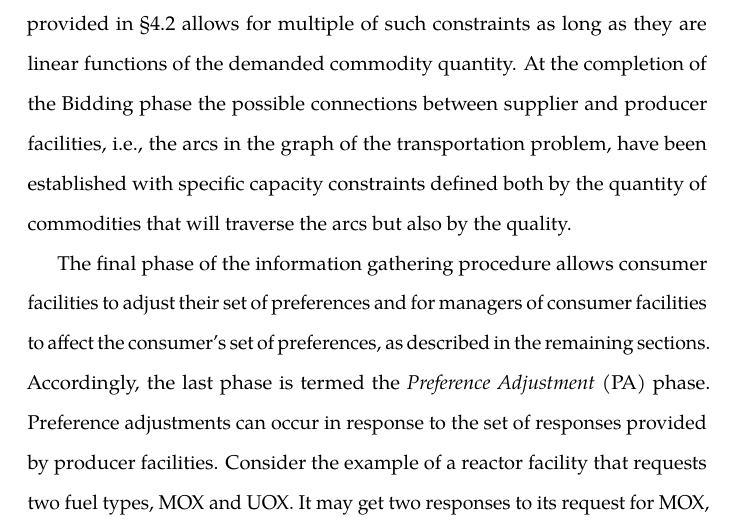
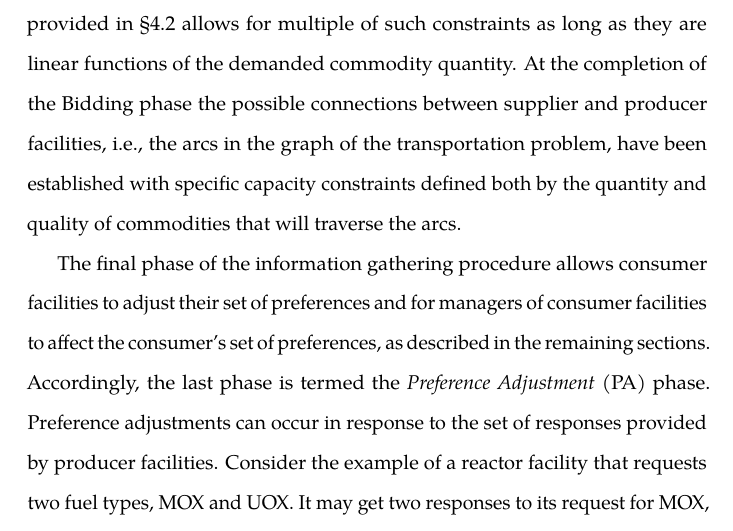
Before and after one commit to gidden/thesis, a LaTeX thesis (prelim/paper/prelim.tex, which reads prelim/paper/chapters/research/agents.tex): part of page 118 of 148, cut so that both start at the same text. Compiled offline with pdfLaTeX.

Commit message:
fixed an old not only but also typo

```diff
--- a/prelim/paper/chapters/research/agents.tex
+++ b/prelim/paper/chapters/research/agents.tex
@@ -112,9 +112,8 @@ constraints as long as they are linear functions of the demanded commodity
 quantity. At the completion of the Bidding phase the possible connections
 between supplier and producer facilities, i.e., the arcs in the graph of the
 transportation problem, have been established with specific capacity constraints
-defined both by the quantity of commodities that will traverse the arcs but also
-by the quality.
-
+defined both by the quantity and quality of commodities that will traverse the
+arcs.
 
 The final phase of the information gathering procedure allows consumer
 facilities to adjust their set of preferences and for managers of consumer
```
